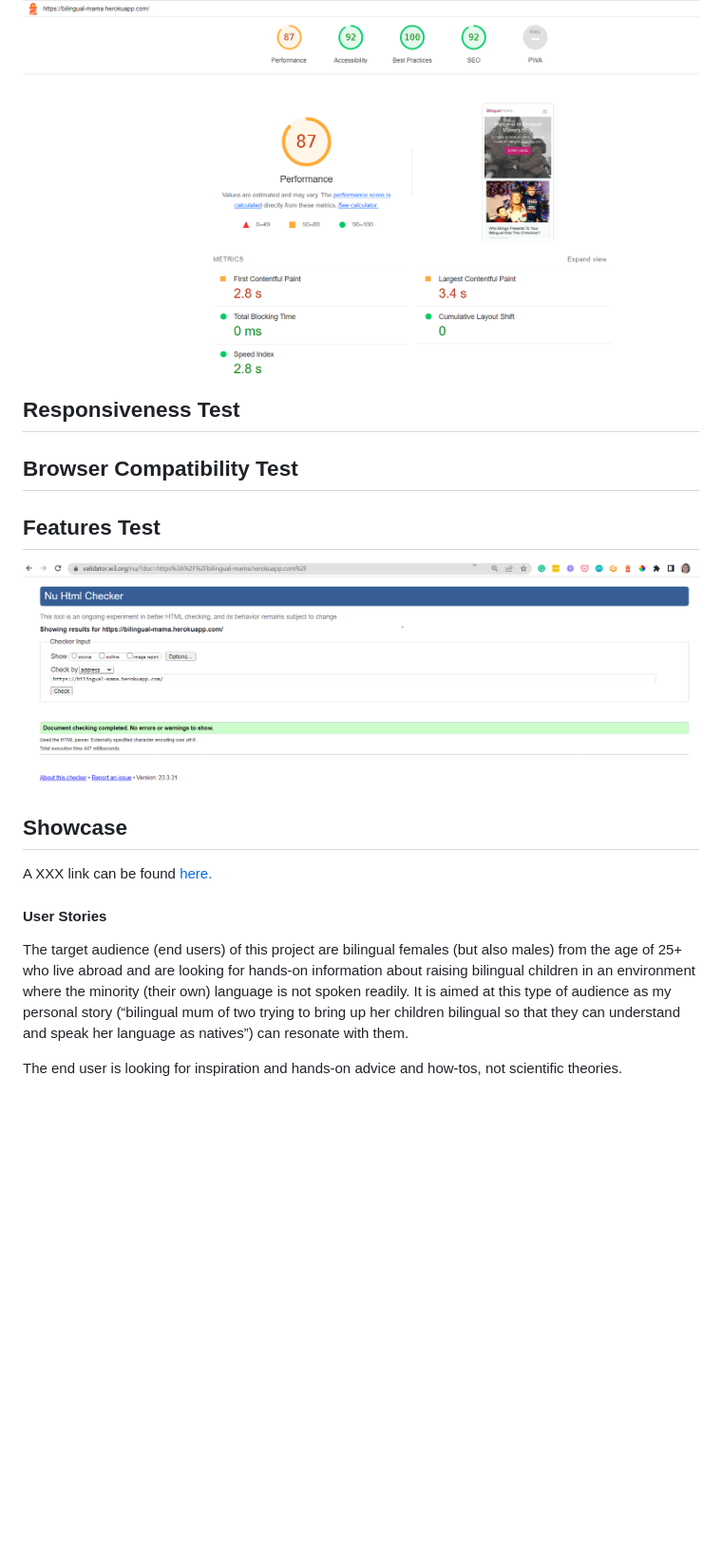
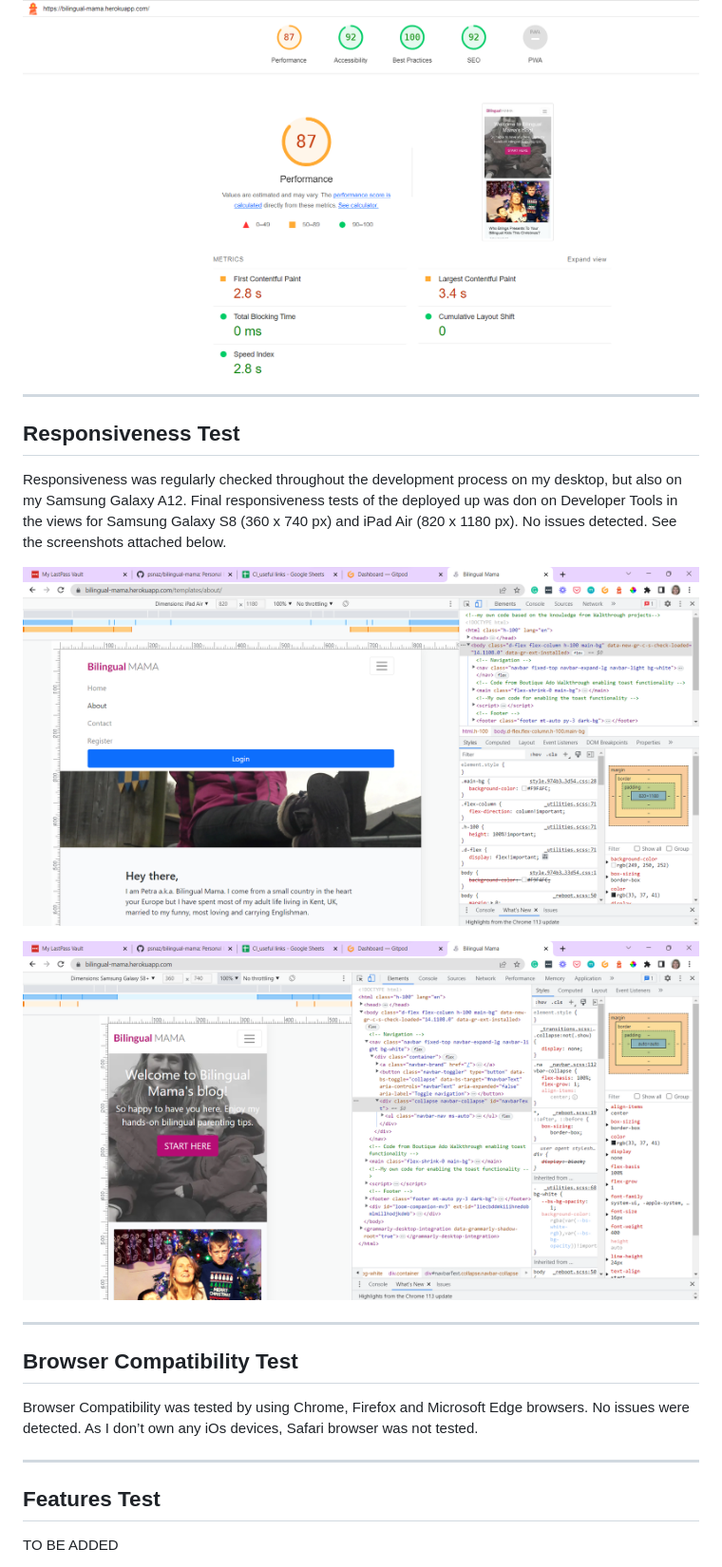
Before and after one commit to psnaz/bilingual-mama, a Markdown page: TESTING.md, the part around the change printed below. Shown: that part at 95% size. Drawn GitHub-style; pictures changed too: docs/images/responsive-ipadair-820x1180.png (added), docs/images/responsive-sgalaxys8.png (added); blank space fills up the shorter version.

```diff
--- a/TESTING.md
+++ b/TESTING.md
@@ -31,26 +32,25 @@ See the screenshot below for the Lighthouse test results run with [Lighthouse Ch
 
 ![lighthouse-testing.png](./docs/images/lighthouse-testing.png)
 
+---
+
 ## Responsiveness Test
 
+Responsiveness was regularly checked throughout the development process on my desktop, but also on my Samsung Galaxy A12. Final responsiveness tests of the deployed up was don on Developer Tools in the views for Samsung Galaxy S8 (360 x 740 px) and iPad Air (820 x 1180 px). No issues detected. See the screenshots attached below.
+
+![responsive-ipadair-820x1180.png](./docs/images/responsive-ipadair-820x1180.png)
+
+![responsive-sgalaxys8.png](./docs/images/responsive-sgalaxys8.png)
+
+---
 
 ## Browser Compatibility Test
 
+Browser Compatibility was tested by using Chrome, Firefox and Microsoft Edge browsers. No issues were detected. As I don’t own any iOs devices, Safari browser was not tested.
+
+---
+
 
 ## Features Test
+TO BE ADDED
 
-![html-testing.png](./docs/images/html-testing.png)
-
-## Showcase
-
-A XXX link can be found [here.](https://bilingual-mama.herokuapp.com/)
-
-
-
-
-#### **User Stories**
-
-The target audience (end users) of this project are bilingual females (but also males) from the age of 25+ who live abroad and are looking for hands-on information about raising bilingual children in an environment where the minority (their own) language is not spoken readily. It is aimed at this type of audience as my personal story (“bilingual mum of two trying to bring up her children bilingual so that they can understand and speak her language as natives”) can resonate with them.
-
-The end user is looking for inspiration and hands-on advice and how-tos, not scientific theories.
-
```
Also changed, not shown: other parts of TESTING.md (+2 -22 lines), README.md (+1 -1 lines).
